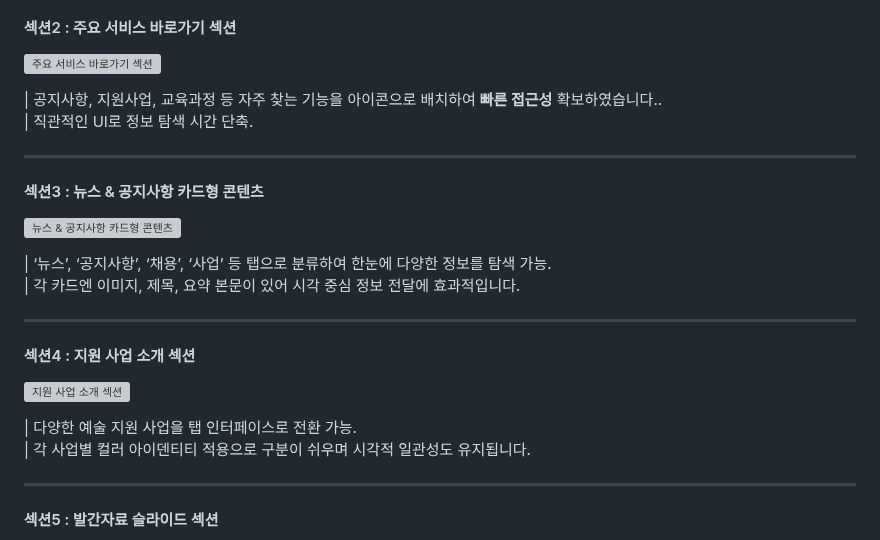
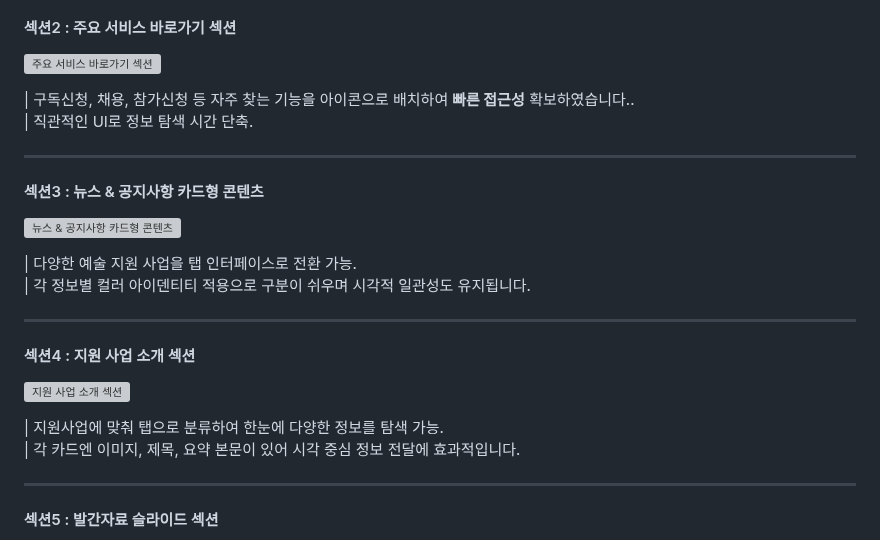
Before and after one commit to young0234/artcenter, a Markdown page: README.md, the part around the change. Rendered like a GitHub page; grey boxes are pictures that could not be loaded.

```diff
--- a/README.md
+++ b/README.md
@@ -67,7 +67,7 @@
 
 ![주요 서비스 바로가기 섹션](https://github.com/user-attachments/assets/9a5b2c1c-7964-4a01-a97b-204aa36f53e5)
 
-| 공지사항, 지원사업, 교육과정 등 자주 찾는 기능을 아이콘으로 배치하여 **빠른 접근성** 확보하였습니다..
+| 구독신청, 채용, 참가신청 등 자주 찾는 기능을 아이콘으로 배치하여 **빠른 접근성** 확보하였습니다..
 | 직관적인 UI로 정보 탐색 시간 단축.
 
 ---
@@ -76,8 +76,8 @@
 
 ![뉴스 & 공지사항 카드형 콘텐츠](https://github.com/user-attachments/assets/01c56d77-6f6d-4594-a8ea-db25eb2b248c)
 
-| ‘뉴스’, ‘공지사항’, ‘채용’, ‘사업’ 등 탭으로 분류하여 한눈에 다양한 정보를 탐색 가능.
-| 각 카드엔 이미지, 제목, 요약 본문이 있어 시각 중심 정보 전달에 효과적입니다.
+| 다양한 예술 지원 사업을 탭 인터페이스로 전환 가능.
+| 각 정보별 컬러 아이덴티티 적용으로 구분이 쉬우며 시각적 일관성도 유지됩니다.
 
 ---
 
@@ -85,8 +85,8 @@
 
 ![지원 사업 소개 섹션](https://github.com/user-attachments/assets/5bd10c51-97d1-4de1-a334-aad00669b40e)
 
-| 다양한 예술 지원 사업을 탭 인터페이스로 전환 가능.
-| 각 사업별 컬러 아이덴티티 적용으로 구분이 쉬우며 시각적 일관성도 유지됩니다.
+| 지원사업에 맞춰 탭으로 분류하여 한눈에 다양한 정보를 탐색 가능.
+| 각 카드엔 이미지, 제목, 요약 본문이 있어 시각 중심 정보 전달에 효과적입니다.
 
 ---
 
```
